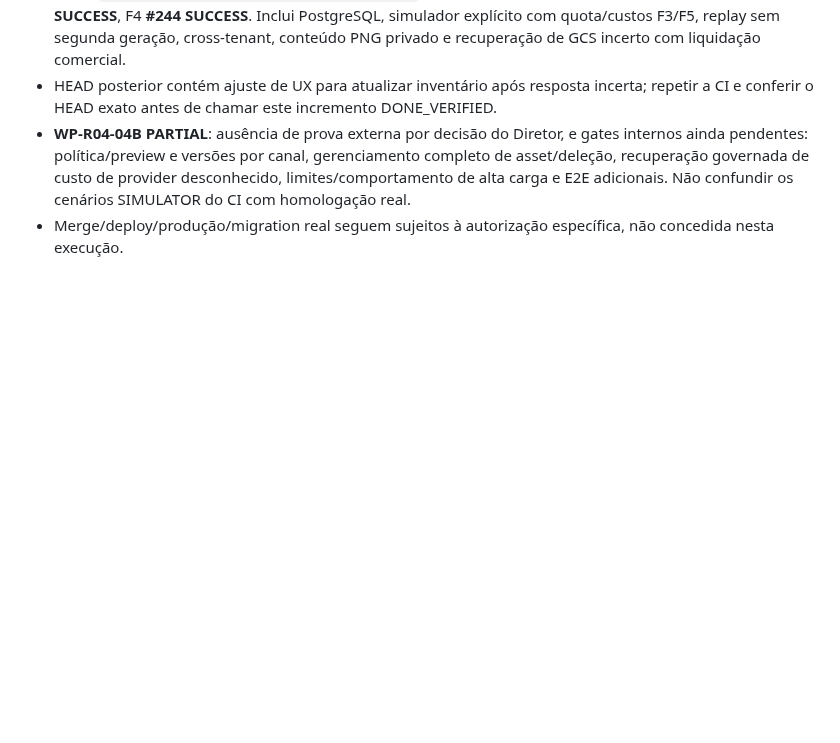
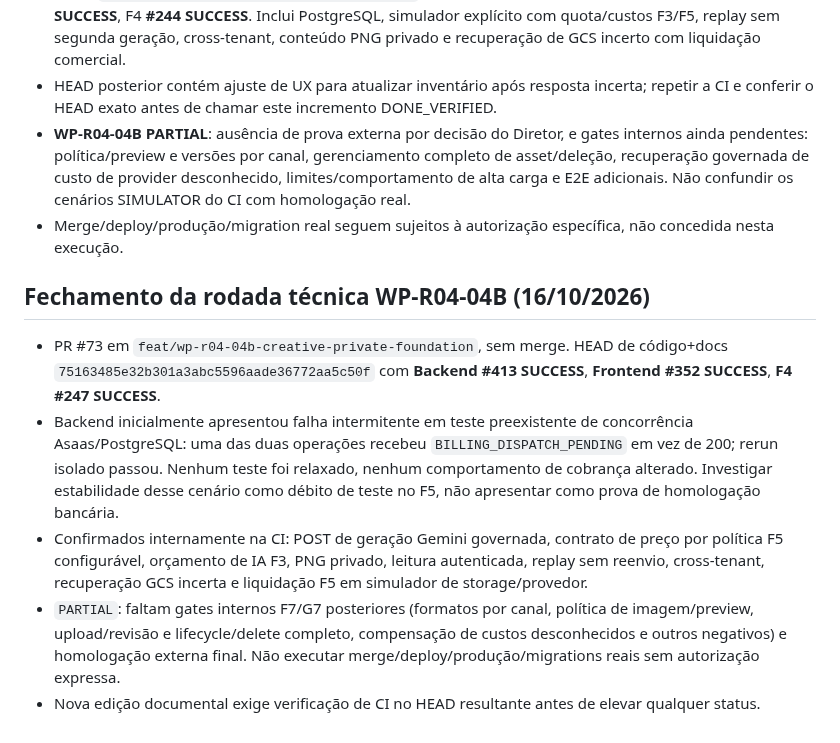
Before and after one commit to faabio3131/f-m-tecnologia-campaia, a Markdown page: AGENTS.md, the part around the change. Rendered like a GitHub page; blank space fills up the shorter version.

Commit message:
docs(agents): reconcile exact green CI and isolated flaky PG job without waiving launch gates

```diff
--- a/AGENTS.md
+++ b/AGENTS.md
@@ -926,3 +926,11 @@ Se qualquer requisito crítico estiver aberto, CampaIA não recebe status `COMER
 - HEAD posterior contém ajuste de UX para atualizar inventário após resposta incerta; repetir a CI e conferir o HEAD exato antes de chamar este incremento DONE_VERIFIED.
 - **WP-R04-04B PARTIAL**: ausência de prova externa por decisão do Diretor, e gates internos ainda pendentes: política/preview e versões por canal, gerenciamento completo de asset/deleção, recuperação governada de custo de provider desconhecido, limites/comportamento de alta carga e E2E adicionais. Não confundir os cenários SIMULATOR do CI com homologação real.
 - Merge/deploy/produção/migration real seguem sujeitos à autorização específica, não concedida nesta execução.
+
+
+## Fechamento da rodada técnica WP-R04-04B (16/10/2026)
+- PR #73 em `feat/wp-r04-04b-creative-private-foundation`, sem merge. HEAD de código+docs `75163485e32b301a3abc5596aade36772aa5c50f` com **Backend #413 SUCCESS**, **Frontend #352 SUCCESS**, **F4 #247 SUCCESS**.
+- Backend inicialmente apresentou falha intermitente em teste preexistente de concorrência Asaas/PostgreSQL: uma das duas operações recebeu `BILLING_DISPATCH_PENDING` em vez de 200; rerun isolado passou. Nenhum teste foi relaxado, nenhum comportamento de cobrança alterado. Investigar estabilidade desse cenário como débito de teste no F5, não apresentar como prova de homologação bancária.
+- Confirmados internamente na CI: POST de geração Gemini governada, contrato de preço por política F5 configurável, orçamento de IA F3, PNG privado, leitura autenticada, replay sem reenvio, cross-tenant, recuperação GCS incerta e liquidação F5 em simulador de storage/provedor.
+- `PARTIAL`: faltam gates internos F7/G7 posteriores (formatos por canal, política de imagem/preview, upload/revisão e lifecycle/delete completo, compensação de custos desconhecidos e outros negativos) e homologação externa final. Não executar merge/deploy/produção/migrations reais sem autorização expressa.
+- Nova edição documental exige verificação de CI no HEAD resultante antes de elevar qualquer status.
```
